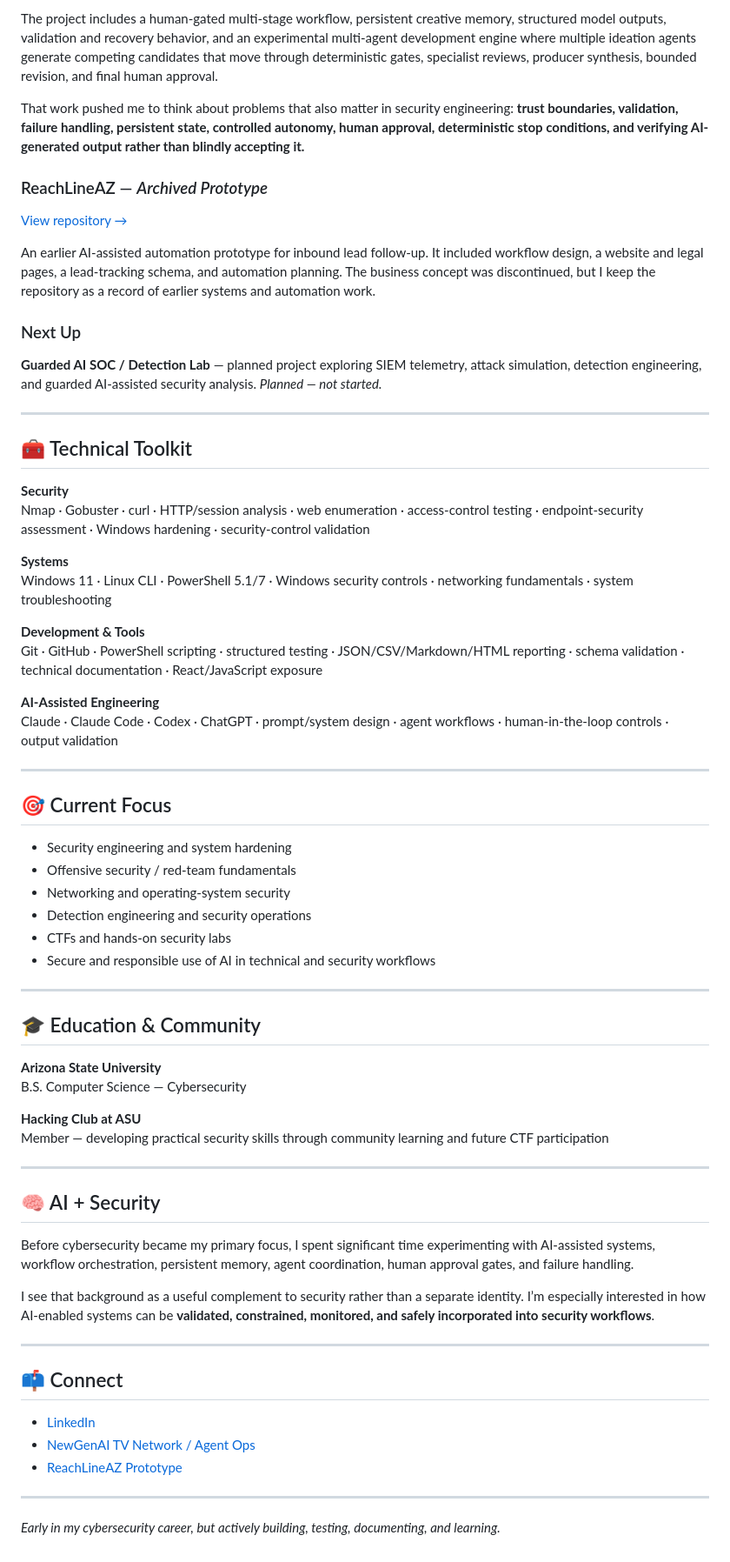
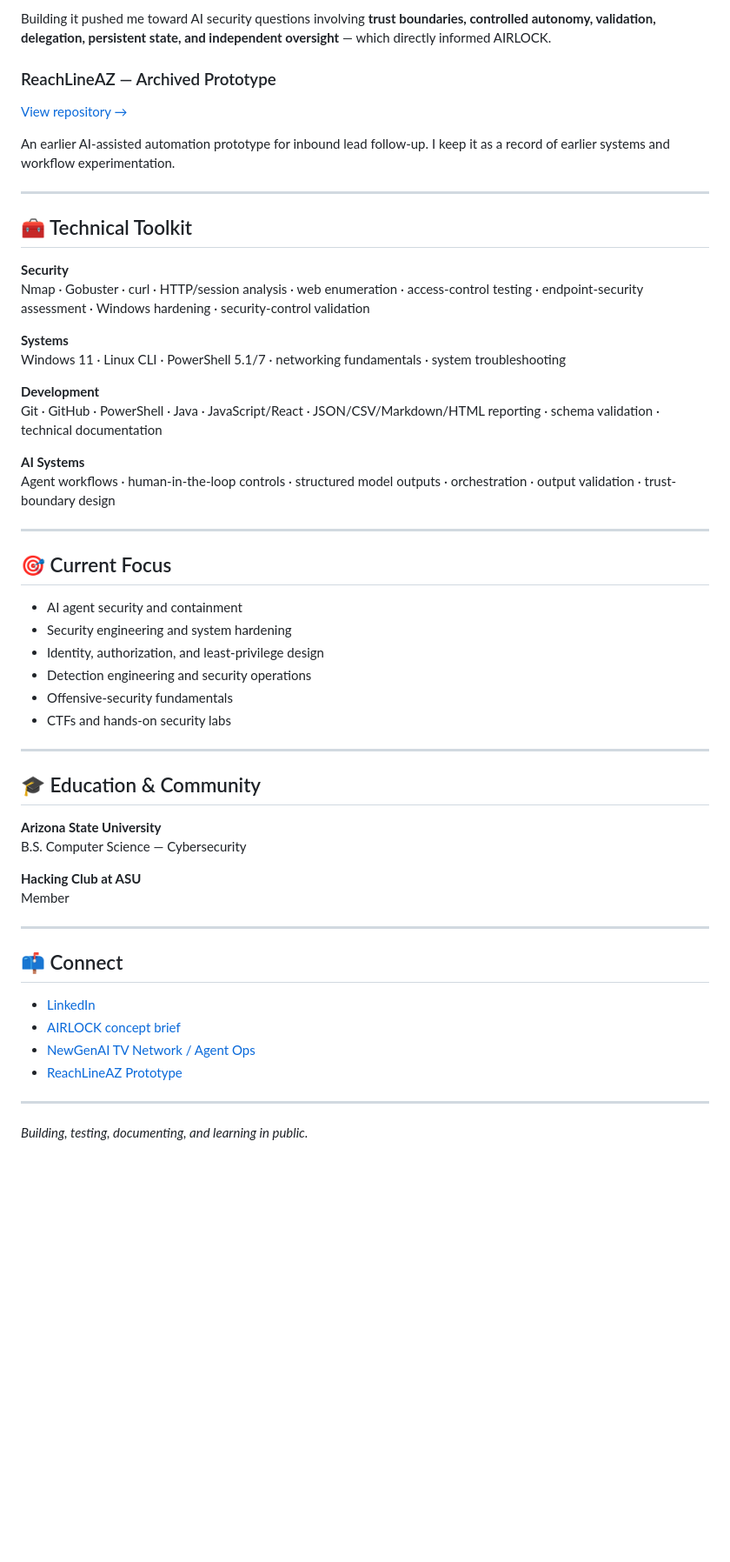
Before and after one commit to caydenrubiowill/caydenrubiowill, a Markdown page: README.md, the part around one of its changes. Shown at 87% size. Drawn GitHub-style; blank space fills up the shorter version.

```diff
--- a/README.md
+++ b/README.md
@@ -62,17 +62,11 @@ This originally started as an AI-assisted animation/production experiment, but t
 
-The project includes a human-gated multi-stage workflow, persistent creative memory, structured model outputs, validation and recovery behavior, and an experimental multi-agent development engine where multiple ideation agents generate competing candidates that move through deterministic gates, specialist reviews, producer synthesis, bounded revision, and final human approval.
+Building it pushed me toward AI security questions involving **trust boundaries, controlled autonomy, validation, delegation, persistent state, and independent oversight** — which directly informed AIRLOCK.
 
-That work pushed me to think about problems that also matter in security engineering: **trust boundaries, validation, failure handling, persistent state, controlled autonomy, human approval, deterministic stop conditions, and verifying AI-generated output rather than blindly accepting it.**
-
-### ReachLineAZ — *Archived Prototype*
+### ReachLineAZ — Archived Prototype
 
 [View repository →](https://github.com/caydenrubiowill/ReachLineAZ-Prototype)
 
-An earlier AI-assisted automation prototype for inbound lead follow-up. It included workflow design, a website and legal pages, a lead-tracking schema, and automation planning. The business concept was discontinued, but I keep the repository as a record of earlier systems and automation work.
-
-### Next Up
-
-**Guarded AI SOC / Detection Lab** — planned project exploring SIEM telemetry, attack simulation, detection engineering, and guarded AI-assisted security analysis. *Planned — not started.*
+An earlier AI-assisted automation prototype for inbound lead follow-up. I keep it as a record of earlier systems and workflow experimentation.
 
 ---
 
@@ -82,24 +76,24 @@ An earlier AI-assisted automation prototype for inbound lead follow-up. It inclu
 Nmap · Gobuster · curl · HTTP/session analysis · web enumeration · access-control testing · endpoint-security assessment · Windows hardening · security-control validation
 
 **Systems**
-Windows 11 · Linux CLI · PowerShell 5.1/7 · Windows security controls · networking fundamentals · system troubleshooting
+Windows 11 · Linux CLI · PowerShell 5.1/7 · networking fundamentals · system troubleshooting
 
-**Development & Tools**
-Git · GitHub · PowerShell scripting · structured testing · JSON/CSV/Markdown/HTML reporting · schema validation · technical documentation · React/JavaScript exposure
+**Development**
+Git · GitHub · PowerShell · Java · JavaScript/React · JSON/CSV/Markdown/HTML reporting · schema validation · technical documentation
 
-**AI-Assisted Engineering**
-Claude · Claude Code · Codex · ChatGPT · prompt/system design · agent workflows · human-in-the-loop controls · output validation
+**AI Systems**
+Agent workflows · human-in-the-loop controls · structured model outputs · orchestration · output validation · trust-boundary design
 
 ---
 
 ## 🎯 Current Focus
 
+- AI agent security and containment
 - Security engineering and system hardening
-- Offensive security / red-team fundamentals
-- Networking and operating-system security
+- Identity, authorization, and least-privilege design
 - Detection engineering and security operations
+- Offensive-security fundamentals
 - CTFs and hands-on security labs
-- Secure and responsible use of AI in technical and security workflows
 
 ---
 
@@ -109,24 +103,17 @@ Claude · Claude Code · Codex · ChatGPT · prompt/system design · agent workf
 B.S. Computer Science — Cybersecurity
 
 **Hacking Club at ASU**
-Member — developing practical security skills through community learning and future CTF participation
-
----
-
-## 🧠 AI + Security
-
-Before cybersecurity became my primary focus, I spent significant time experimenting with AI-assisted systems, workflow orchestration, persistent memory, agent coordination, human approval gates, and failure handling.
-
-I see that background as a useful complement to security rather than a separate identity. I’m especially interested in how AI-enabled systems can be **validated, constrained, monitored, and safely incorporated into security workflows**.
+Member
 
 ---
 
 ## 📫 Connect
 
 - [LinkedIn](https://www.linkedin.com/in/cayden-williams-742547416)
+- [AIRLOCK concept brief](./AIRLOCK.md)
 - [NewGenAI TV Network / Agent Ops](https://github.com/caydenrubiowill/NewGenAI-TV-Network)
 - [ReachLineAZ Prototype](https://github.com/caydenrubiowill/ReachLineAZ-Prototype)
 
 ---
 
-*Early in my cybersecurity career, but actively building, testing, documenting, and learning.*
+*Building, testing, documenting, and learning in public.*
```
Also changed, not shown: other parts of README.md (+39 -39 lines).
